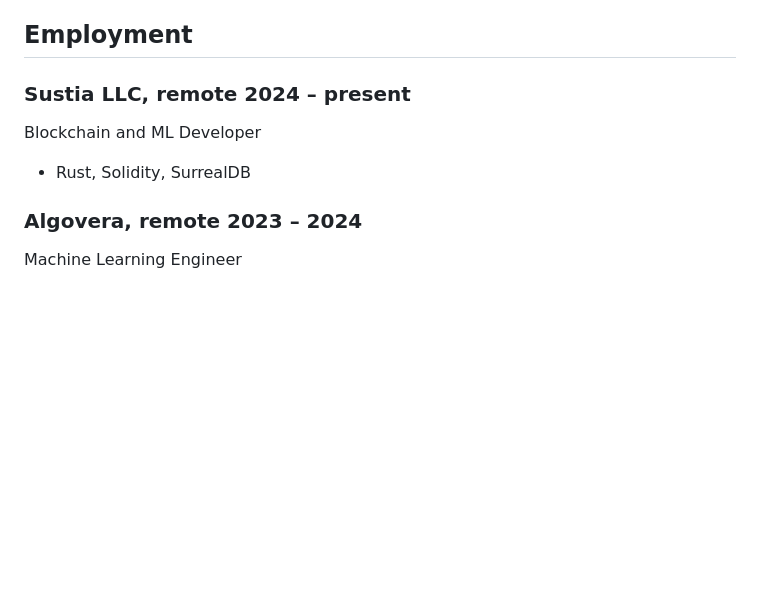
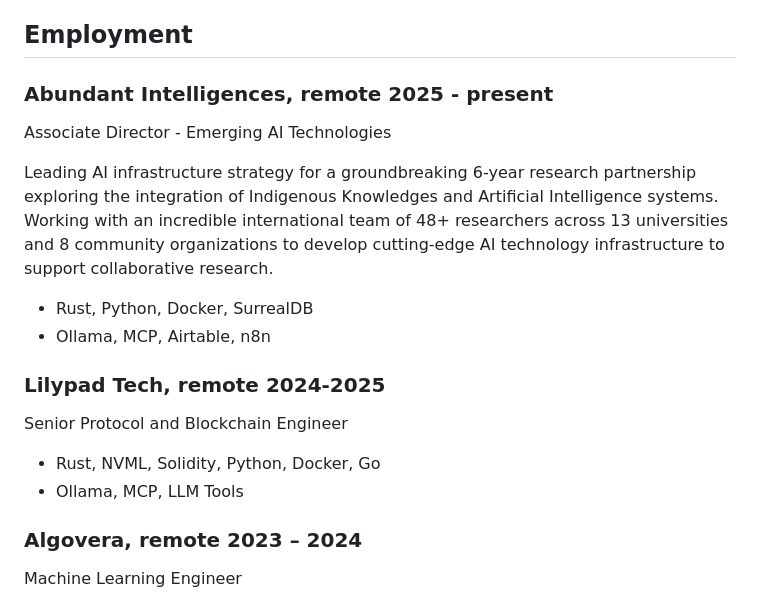
Before and after one commit to hollygrimm/hollygrimm_astro-paper, a Markdown page: src/pages/software_cv.md, the part around the change. Rendered like a GitHub page; blank space fills up the shorter version.

Commit message:
Update employment section in software_cv.md to reflect new positions and responsibilities, including a change from Sustia LLC to Abundant Intelligences and the addition of Lilypad Tech.

```diff
--- a/src/pages/software_cv.md
+++ b/src/pages/software_cv.md
@@ -41,11 +41,21 @@ ML and Blockchain Engineer with 25+ years of development experience. She has bui
 
 ## Employment
 
-### Sustia LLC, remote 2024 – present
+### Abundant Intelligences, remote 2025 - present
 
-Blockchain and ML Developer
+Associate Director - Emerging AI Technologies
 
-- Rust, Solidity, SurrealDB
+Leading AI infrastructure strategy for a groundbreaking 6-year research partnership exploring the integration of Indigenous Knowledges and Artificial Intelligence systems. Working with an incredible international team of 48+ researchers across 13 universities and 8 community organizations to develop cutting-edge AI technology infrastructure to support collaborative research.
+
+- Rust, Python, Docker, SurrealDB
+- Ollama, MCP, Airtable, n8n
+
+### Lilypad Tech, remote 2024-2025
+
+Senior Protocol and Blockchain Engineer
+
+- Rust, NVML, Solidity, Python, Docker, Go
+- Ollama, MCP, LLM Tools
 
 ### Algovera, remote 2023 – 2024
 
```
